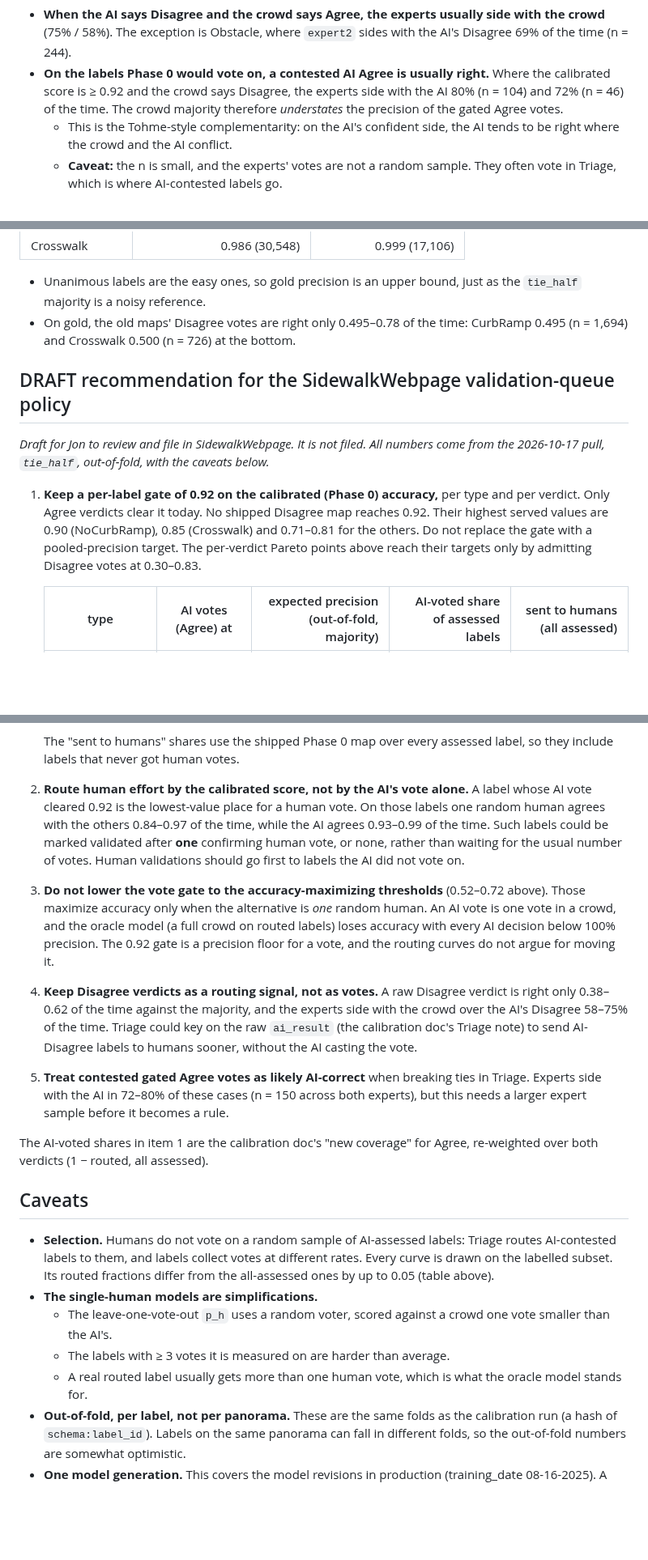
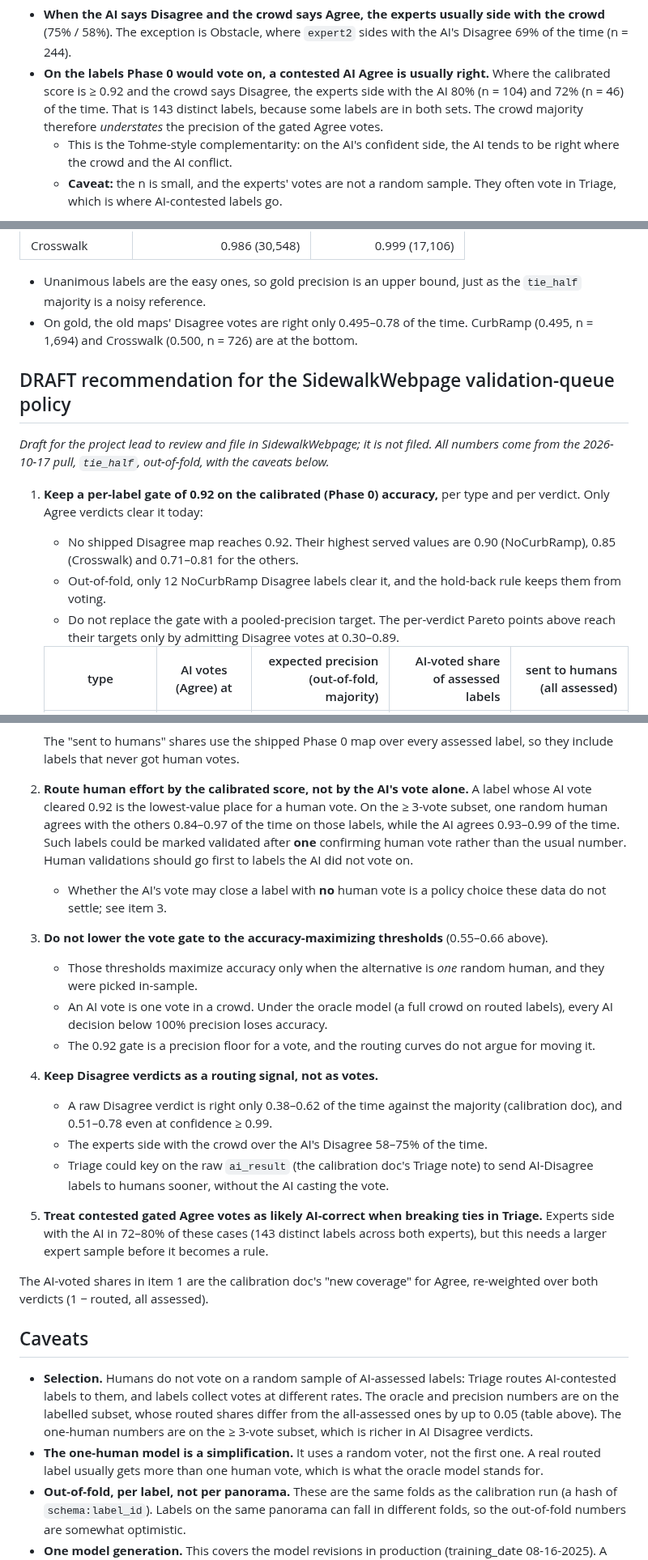
Before and after one commit to ProjectSidewalk/sidewalk-validator-ai, a Markdown page: docs/routing-2026-10.md, 3 parts joined by grey strips. Shown at 81% size. Drawn GitHub-style; blank space fills up the shorter version.

```diff
--- a/docs/routing-2026-10.md
+++ b/docs/routing-2026-10.md
@@ -223,8 +274,9 @@ Per type, see `summary.md`; the cells are small.
 - **When the AI says Disagree and the crowd says Agree, the experts usually side with the crowd** (75% / 58%). The
   exception is Obstacle, where `expert2` sides with the AI's Disagree 69% of the time (n = 244).
 - **On the labels Phase 0 would vote on, a contested AI Agree is usually right.** Where the calibrated score is ≥ 0.92
-  and the crowd says Disagree, the experts side with the AI 80% (n = 104) and 72% (n = 46) of the time. The crowd
-  majority therefore *understates* the precision of the gated Agree votes.
+  and the crowd says Disagree, the experts side with the AI 80% (n = 104) and 72% (n = 46) of the time. That is 143
+  distinct labels, because some labels are in both sets. The crowd majority therefore *understates* the precision of
+  the gated Agree votes.
   - This is the Tohme-style complementarity: on the AI's confident side, the AI tends to be right where the crowd and
     the AI conflict.
   - **Caveat:** the n is small, and the experts' votes are not a random sample. They often vote in Triage, which is
@@ -243,18 +295,21 @@ labels, against 0.941–0.986 on the `tie_half` majority:
 
 - Unanimous labels are the easy ones, so gold precision is an upper bound, just as the `tie_half` majority is a
   noisy reference.
-- On gold, the old maps' Disagree votes are right only 0.495–0.78 of the time: CurbRamp 0.495 (n = 1,694) and
-  Crosswalk 0.500 (n = 726) at the bottom.
+- On gold, the old maps' Disagree votes are right only 0.495–0.78 of the time. CurbRamp (0.495, n = 1,694) and
+  Crosswalk (0.500, n = 726) are at the bottom.
 
 ## DRAFT recommendation for the SidewalkWebpage validation-queue policy
 
-*Draft for Jon to review and file in SidewalkWebpage. It is not filed. All numbers come from the 2026-10-17 pull,
-`tie_half`, out-of-fold, with the caveats below.*
+*Draft for the project lead to review and file in SidewalkWebpage; it is not filed. All numbers come from the
+2026-10-17 pull, `tie_half`, out-of-fold, with the caveats below.*
 
 1. **Keep a per-label gate of 0.92 on the calibrated (Phase 0) accuracy,** per type and per verdict. Only Agree
-   verdicts clear it today. No shipped Disagree map reaches 0.92. Their highest served values are 0.90 (NoCurbRamp), 0.85
-   (Crosswalk) and 0.71–0.81 for the others. Do not replace the gate with a pooled-precision target. The per-verdict Pareto points above reach
-   their targets only by admitting Disagree votes at 0.30–0.83.
+   verdicts clear it today:
+   - No shipped Disagree map reaches 0.92. Their highest served values are 0.90 (NoCurbRamp), 0.85 (Crosswalk) and
+     0.71–0.81 for the others.
+   - Out-of-fold, only 12 NoCurbRamp Disagree labels clear it, and the hold-back rule keeps them from voting.
+   - Do not replace the gate with a pooled-precision target. The per-verdict Pareto points above reach their targets
+     only by admitting Disagree votes at 0.30–0.89.
 
    | type | AI votes (Agree) at | expected precision (out-of-fold, majority) | AI-voted share of assessed labels | sent to humans (all assessed) |
    |---|---|---:|---:|---:|
@@ -268,21 +323,27 @@ labels, against 0.941–0.986 on the `tie_half` majority:
    never got human votes.
 
 2. **Route human effort by the calibrated score, not by the AI's vote alone.** A label whose AI vote cleared 0.92 is
-   the lowest-value place for a human vote. On those labels one random human agrees with the others 0.84–0.97 of the
-   time, while the AI agrees 0.93–0.99 of the time. Such labels could be marked validated after **one** confirming
-   human vote, or none, rather than waiting for the usual number of votes. Human validations should go first to labels
-   the AI did not vote on.
-3. **Do not lower the vote gate to the accuracy-maximizing thresholds** (0.52–0.72 above). Those maximize accuracy
-   only when the alternative is *one* random human. An AI vote is one vote in a crowd, and the oracle model (a full
-   crowd on routed labels) loses accuracy with every AI decision below 100% precision. The 0.92 gate is a precision
-   floor for a vote, and the routing curves do not argue for moving it.
-4. **Keep Disagree verdicts as a routing signal, not as votes.** A raw Disagree verdict is right only 0.38–0.62 of the
-   time against the majority, and the experts side with the crowd over the AI's Disagree 58–75% of the time. Triage
-   could key on the raw `ai_result` (the calibration doc's Triage note) to send AI-Disagree labels to humans sooner,
-   without the AI casting the vote.
-5. **Treat contested gated Agree votes as likely AI-correct** when breaking ties in Triage. Experts side with the AI
-   in 72–80% of these cases (n = 150 across both experts), but this needs a larger expert sample before it becomes a
-   rule.
+   the lowest-value place for a human vote. On the ≥ 3-vote subset, one random human agrees with the others 0.84–0.97
+   of the time on those labels, while the AI agrees 0.93–0.99 of the time. Such labels could be marked validated
+   after **one** confirming human vote rather than the usual number. Human validations should go first to labels the
+   AI did not vote on.
+   - Whether the AI's vote may close a label with **no** human vote is a policy choice these data do not settle; see
+     item 3.
+3. **Do not lower the vote gate to the accuracy-maximizing thresholds** (0.55–0.66 above).
+   - Those thresholds maximize accuracy only when the alternative is *one* random human, and they were picked
+     in-sample.
+   - An AI vote is one vote in a crowd. Under the oracle model (a full crowd on routed labels), every AI decision
+     below 100% precision loses accuracy.
+   - The 0.92 gate is a precision floor for a vote, and the routing curves do not argue for moving it.
+4. **Keep Disagree verdicts as a routing signal, not as votes.**
+   - A raw Disagree verdict is right only 0.38–0.62 of the time against the majority (calibration doc), and 0.51–0.78
+     even at confidence ≥ 0.99.
+   - The experts side with the crowd over the AI's Disagree 58–75% of the time.
+   - Triage could key on the raw `ai_result` (the calibration doc's Triage note) to send AI-Disagree labels to humans
+     sooner, without the AI casting the vote.
+5. **Treat contested gated Agree votes as likely AI-correct when breaking ties in Triage.** Experts side with the AI
+   in 72–80% of these cases (143 distinct labels across both experts), but this needs a larger expert sample before
+   it becomes a rule.
 
 The AI-voted shares in item 1 are the calibration doc's "new coverage" for Agree, re-weighted over both verdicts
 (1 − routed, all assessed).
@@ -290,12 +351,11 @@ The AI-voted shares in item 1 are the calibration doc's "new coverage" for Agree
 ## Caveats
 
 - **Selection.** Humans do not vote on a random sample of AI-assessed labels: Triage routes AI-contested labels to
-  them, and labels collect votes at different rates. Every curve is drawn on the labelled subset. Its routed fractions
-  differ from the all-assessed ones by up to 0.05 (table above).
-- **The single-human models are simplifications.**
-  - The leave-one-vote-out `p_h` uses a random voter, scored against a crowd one vote smaller than the AI's.
-  - The labels with ≥ 3 votes it is measured on are harder than average.
-  - A real routed label usually gets more than one human vote, which is what the oracle model stands for.
+  them, and labels collect votes at different rates. The oracle and precision numbers are on the labelled subset,
+  whose routed shares differ from the all-assessed ones by up to 0.05 (table above). The one-human numbers are on the
+  ≥ 3-vote subset, which is richer in AI Disagree verdicts.
+- **The one-human model is a simplification.** It uses a random voter, not the first one. A real routed label usually
+  gets more than one human vote, which is what the oracle model stands for.
 - **Out-of-fold, per label, not per panorama.** These are the same folds as the calibration run (a hash of
   `schema:label_id`). Labels on the same panorama can fall in different folds, so the out-of-fold numbers are
   somewhat optimistic.
```
Also changed, not shown: other parts of docs/routing-2026-10.md (+163 -112 lines), docs/routing-2026-10/routing_crosswalk.png, docs/routing-2026-10/routing_curbramp.png, docs/routing-2026-10/routing_nocurbramp.png, docs/routing-2026-10/routing_obstacle.png, docs/routing-2026-10/routing_surfaceproblem.png.
